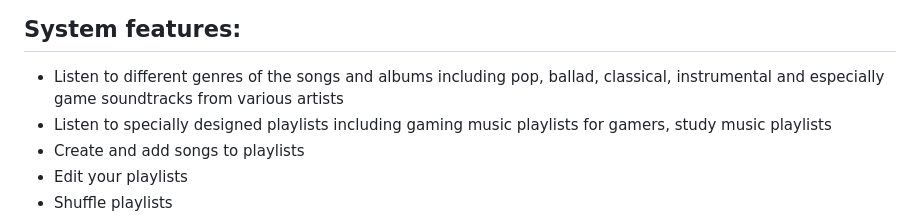
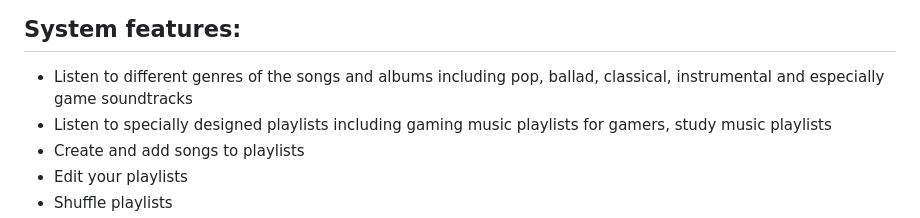
Before and after one commit to MinhTranTuan3112/TTM-Music, a Markdown page: README.md, the part around the change. GitHub-like rendering.

```diff
--- a/README.md
+++ b/README.md
@@ -19,7 +19,6 @@ git clone https://github.com/dunghuynh-teaching/prj301-se1726-09.git
 - Who will use the system? Everyone can use this website to listen to music
 ## System features:
 - Listen to different genres of the songs and albums including pop, ballad, classical, instrumental and especially game soundtracks
-from various artists
 - Listen to specially designed playlists including gaming music playlists for gamers, study music playlists
 - Create and add songs to playlists
 - Edit your playlists
```
